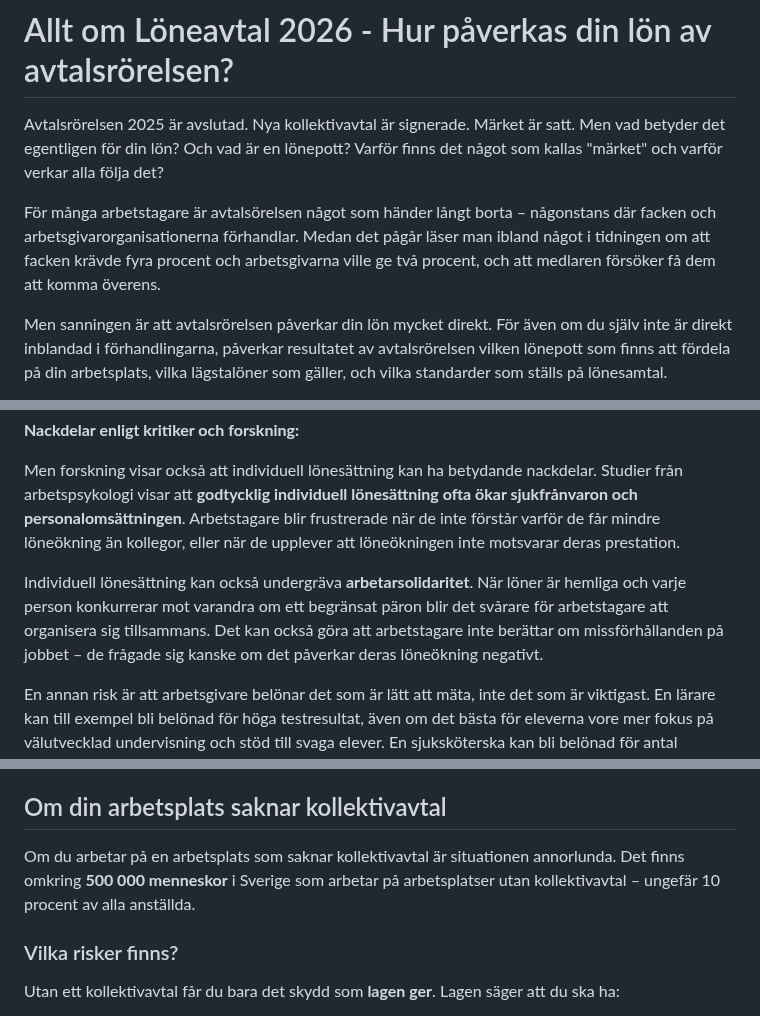
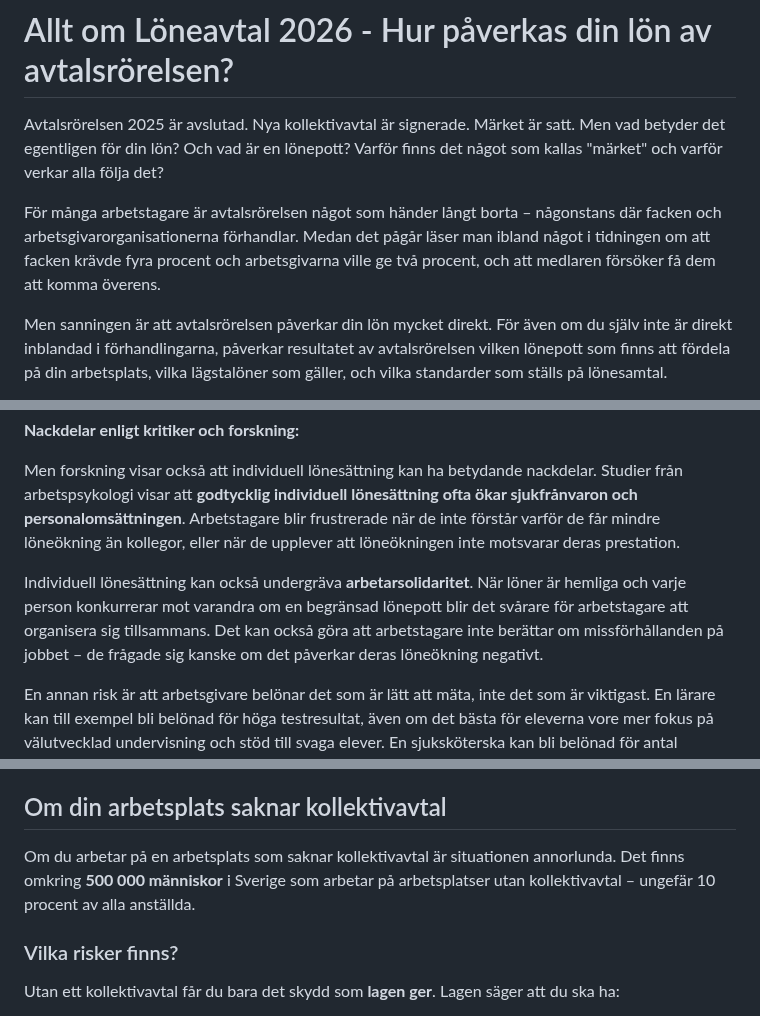
Before and after one commit to hakimdx2/raknalon, a Markdown page: content/blog/allt-om-loneavtal.md, 3 parts joined by grey strips. GitHub-like rendering.

```diff
--- a/content/blog/allt-om-loneavtal.md
+++ b/content/blog/allt-om-loneavtal.md
@@ -15,7 +15,7 @@ status: published
 
 Avtalsrörelsen 2025 är avslutad. Nya kollektivavtal är signerade. Märket är satt. Men vad betyder det egentligen för din lön? Och vad är en lönepott? Varför finns det något som kallas "märket" och varför verkar alla följa det?
 
-För många arbetstagare är avtalsörelsen något som händer långt borta – någonstans där facken och arbetsgivarorganisationerna förhandlar. Medan det pågår läser man ibland något i tidningen om att facken krävde fyra procent och arbetsgivarna ville ge två procent, och att medlaren försöker få dem att komma överens.
+För många arbetstagare är avtalsrörelsen något som händer långt borta – någonstans där facken och arbetsgivarorganisationerna förhandlar. Medan det pågår läser man ibland något i tidningen om att facken krävde fyra procent och arbetsgivarna ville ge två procent, och att medlaren försöker få dem att komma överens.
 
 Men sanningen är att avtalsrörelsen påverkar din lön mycket direkt. För även om du själv inte är direkt inblandad i förhandlingarna, påverkar resultatet av avtalsrörelsen vilken lönepott som finns att fördela på din arbetsplats, vilka lägstalöner som gäller, och vilka standarder som ställs på lönesamtal.
 
@@ -150,7 +150,7 @@ Det kan också ge arbetsgivaren mer flexibilitet i lönebildningen. Istället f
 
 Men forskning visar också att individuell lönesättning kan ha betydande nackdelar. Studier från arbetspsykologi visar att **godtycklig individuell lönesättning ofta ökar sjukfrånvaron och personalomsättningen**. Arbetstagare blir frustrerade när de inte förstår varför de får mindre löneökning än kollegor, eller när de upplever att löneökningen inte motsvarar deras prestation.
 
-Individuell lönesättning kan också undergräva **arbetarsolidaritet**. När löner är hemliga och varje person konkurrerar mot varandra om ett begränsat päron blir det svårare för arbetstagare att organisera sig tillsammans. Det kan också göra att arbetstagare inte berättar om missförhållanden på jobbet – de frågade sig kanske om det påverkar deras löneökning negativt.
+Individuell lönesättning kan också undergräva **arbetarsolidaritet**. När löner är hemliga och varje person konkurrerar mot varandra om en begränsad lönepott blir det svårare för arbetstagare att organisera sig tillsammans. Det kan också göra att arbetstagare inte berättar om missförhållanden på jobbet – de frågade sig kanske om det påverkar deras löneökning negativt.
 
 En annan risk är att arbetsgivare belönar det som är lätt att mäta, inte det som är viktigast. En lärare kan till exempel bli belönad för höga testresultat, även om det bästa för eleverna vore mer fokus på välutvecklad undervisning och stöd till svaga elever. En sjuksköterska kan bli belönad för antal patienter behandlad, även om det bästa vore högre kvalitet på omvårdnaden.
 
@@ -262,7 +262,7 @@ Det finns också skillnader mellan olika regioner. Löner i Stockholm och andra
 
 ## Om din arbetsplats saknar kollektivavtal
 
-Om du arbetar på en arbetsplats som saknar kollektivavtal är situationen annorlunda. Det finns omkring **500 000 menneskor** i Sverige som arbetar på arbetsplatser utan kollektivavtal – ungefär 10 procent av alla anställda.
+Om du arbetar på en arbetsplats som saknar kollektivavtal är situationen annorlunda. Det finns omkring **500 000 människor** i Sverige som arbetar på arbetsplatser utan kollektivavtal – ungefär 10 procent av alla anställda.
 
 ### Vilka risker finns?
 
```
Also changed, not shown: other parts of content/blog/allt-om-loneavtal.md (+2 -2 lines), content/blog/underskoterska-lon-2026.md (+5 -2 lines).
